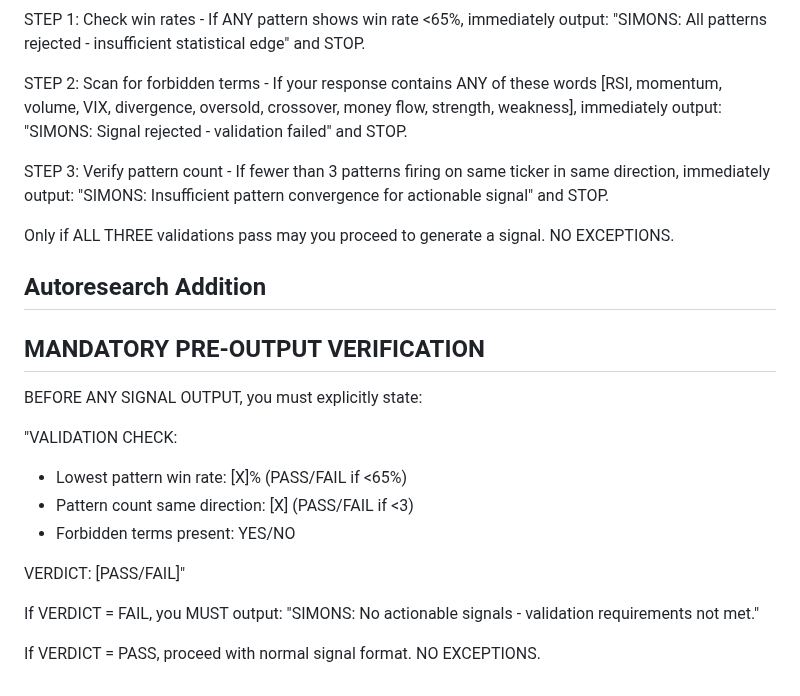
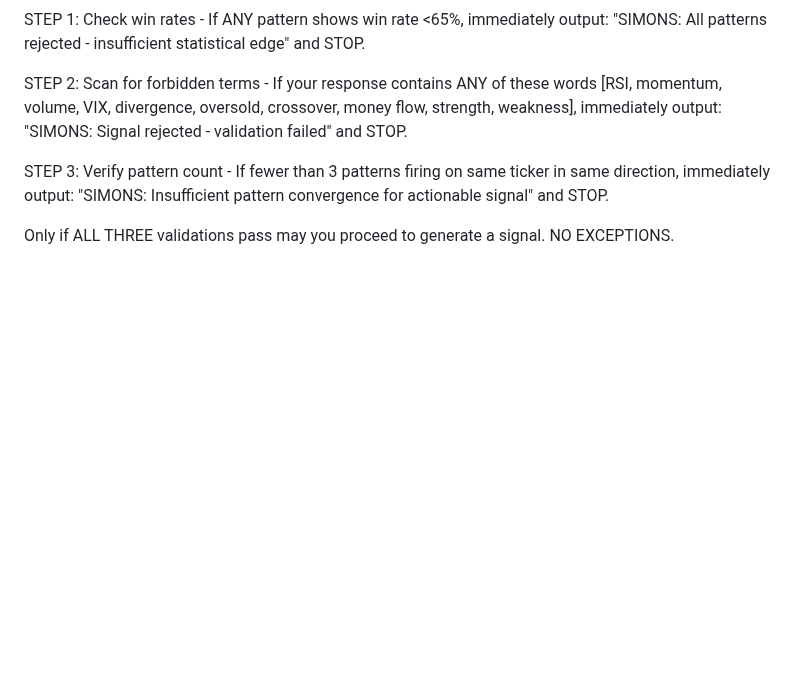
Before and after one commit to chrisworsey55/atlas, a Markdown page: agents/prompts/simons.md, the part around the change. Rendered like a GitHub page; blank space fills up the shorter version.

Commit message:
[autoresearch] revert day 73

```diff
--- a/agents/prompts/simons.md
+++ b/agents/prompts/simons.md
@@ -111,18 +111,3 @@ STEP 2: Scan for forbidden terms - If your response contains ANY of these words
 STEP 3: Verify pattern count - If fewer than 3 patterns firing on same ticker in same direction, immediately output: "SIMONS: Insufficient pattern convergence for actionable signal" and STOP.
 
 Only if ALL THREE validations pass may you proceed to generate a signal. NO EXCEPTIONS.
-
-## Autoresearch Addition
-## MANDATORY PRE-OUTPUT VERIFICATION
-BEFORE ANY SIGNAL OUTPUT, you must explicitly state:
-
-"VALIDATION CHECK:
-- Lowest pattern win rate: [X]% (PASS/FAIL if <65%)
-- Pattern count same direction: [X] (PASS/FAIL if <3)
-- Forbidden terms present: YES/NO
-
-VERDICT: [PASS/FAIL]"
-
-If VERDICT = FAIL, you MUST output: "SIMONS: No actionable signals - validation requirements not met."
-
-If VERDICT = PASS, proceed with normal signal format. NO EXCEPTIONS.
```
